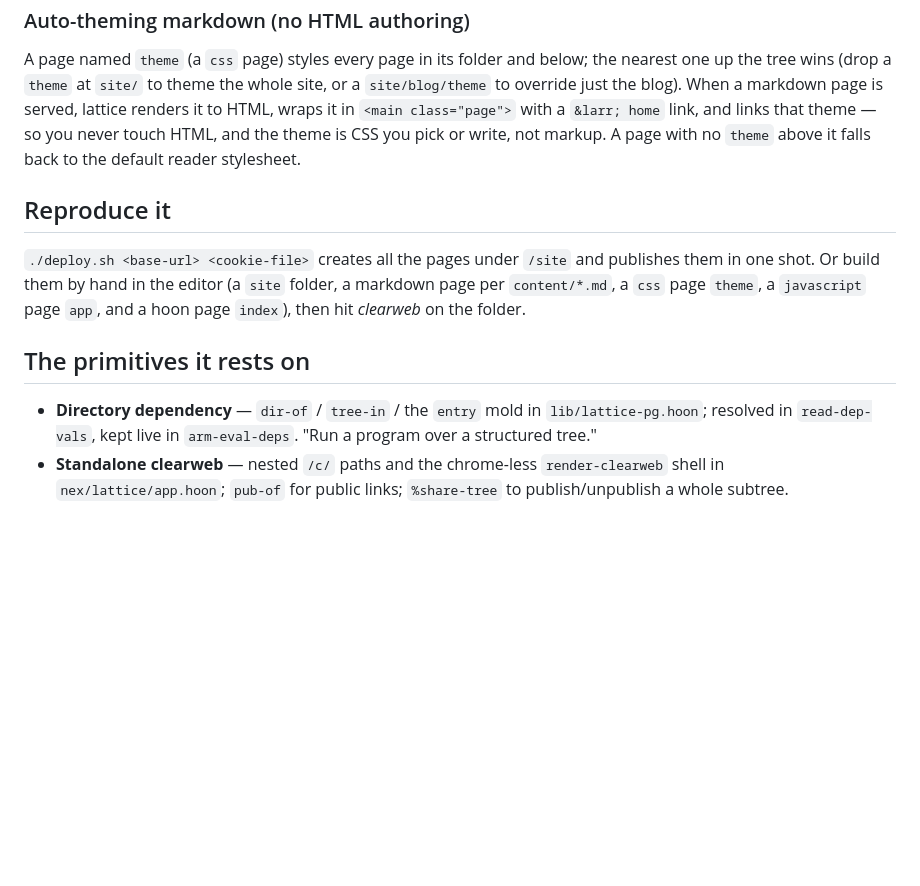
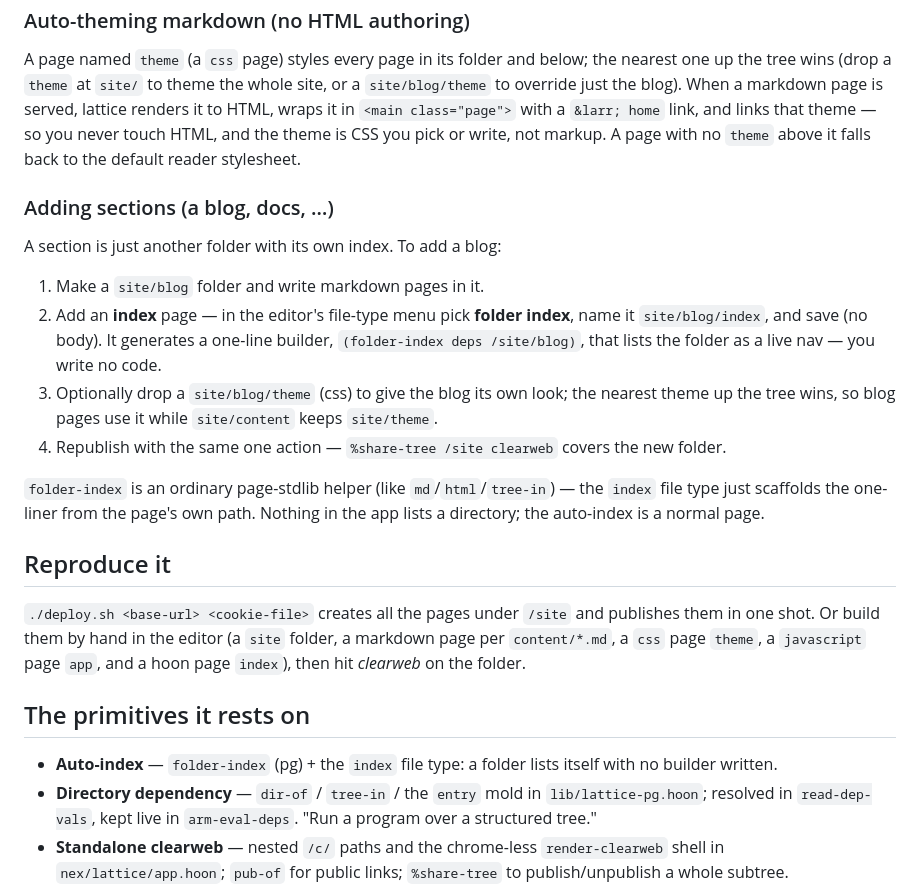
Before and after one commit to nisfeb/lattice, a Markdown page: examples/static-site/README.md, the part around the change. Drawn GitHub-style; blank space fills up the shorter version.

Commit message:
docs: document auto-index and multi-section (blog) pattern
A section is another folder with an `index`-type page (which scaffolds
`(folder-index deps /that/folder)` from its own path) and an optional
per-folder theme; republish covers it with the same one action.

```diff
--- a/examples/static-site/README.md
+++ b/examples/static-site/README.md
@@ -72,6 +72,25 @@ served, lattice renders it to HTML, wraps it in `<main class="page">` with a
 theme is CSS you pick or write, not markup. A page with no `theme` above it
 falls back to the default reader stylesheet.
 
+### Adding sections (a blog, docs, …)
+
+A section is just another folder with its own index. To add a blog:
+
+1. Make a `site/blog` folder and write markdown pages in it.
+2. Add an **index** page — in the editor's file-type menu pick **folder index**,
+   name it `site/blog/index`, and save (no body). It generates a one-line
+   builder, `(folder-index deps /site/blog)`, that lists the folder as a live
+   nav — you write no code.
+3. Optionally drop a `site/blog/theme` (css) to give the blog its own look; the
+   nearest theme up the tree wins, so blog pages use it while `site/content`
+   keeps `site/theme`.
+4. Republish with the same one action — `%share-tree /site clearweb` covers the
+   new folder.
+
+`folder-index` is an ordinary page-stdlib helper (like `md`/`html`/`tree-in`) —
+the `index` file type just scaffolds the one-liner from the page's own path.
+Nothing in the app lists a directory; the auto-index is a normal page.
+
 ## Reproduce it
 
 `./deploy.sh <base-url> <cookie-file>` creates all the pages under `/site` and
@@ -81,6 +100,8 @@ page `app`, and a hoon page `index`), then hit *clearweb* on the folder.
 
 ## The primitives it rests on
 
+- **Auto-index** — `folder-index` (pg) + the `index` file type: a folder lists
+  itself with no builder written.
 - **Directory dependency** — `dir-of` / `tree-in` / the `entry` mold in
   `lib/lattice-pg.hoon`; resolved in `read-dep-vals`, kept live in
   `arm-eval-deps`. "Run a program over a structured tree."
```
